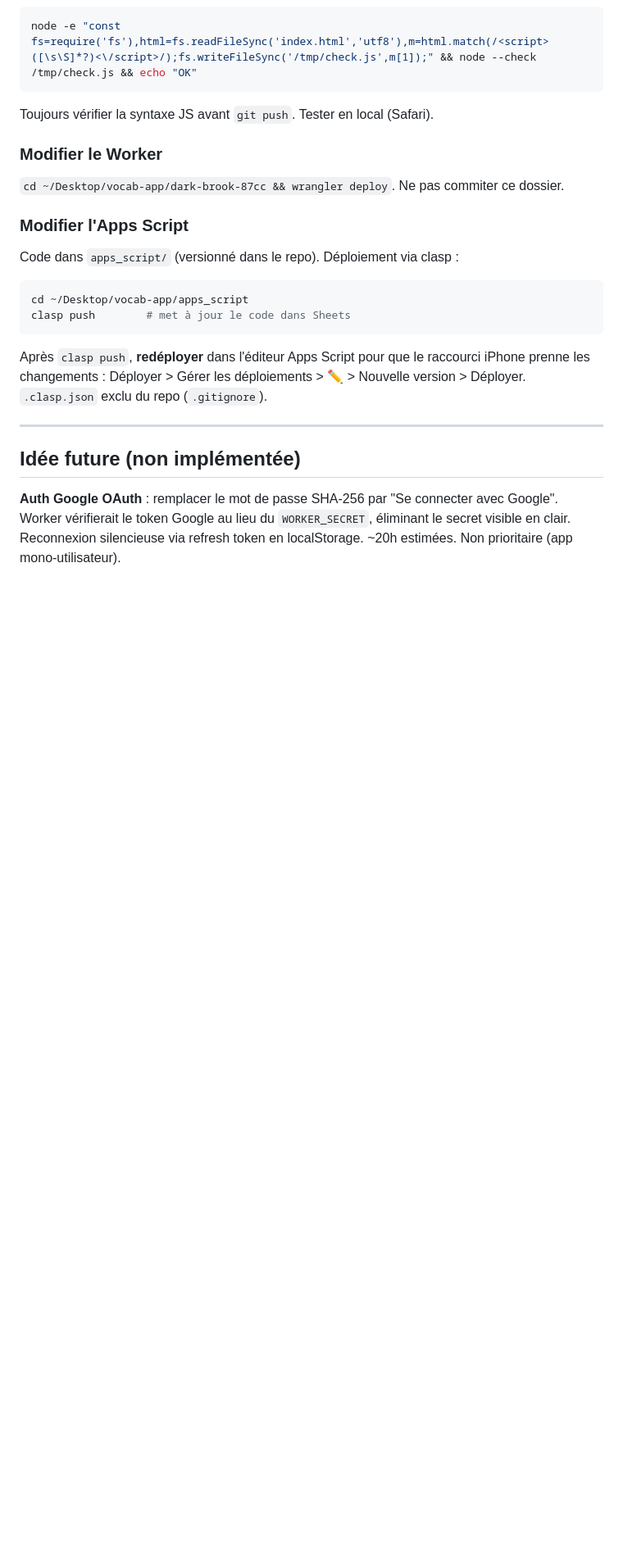
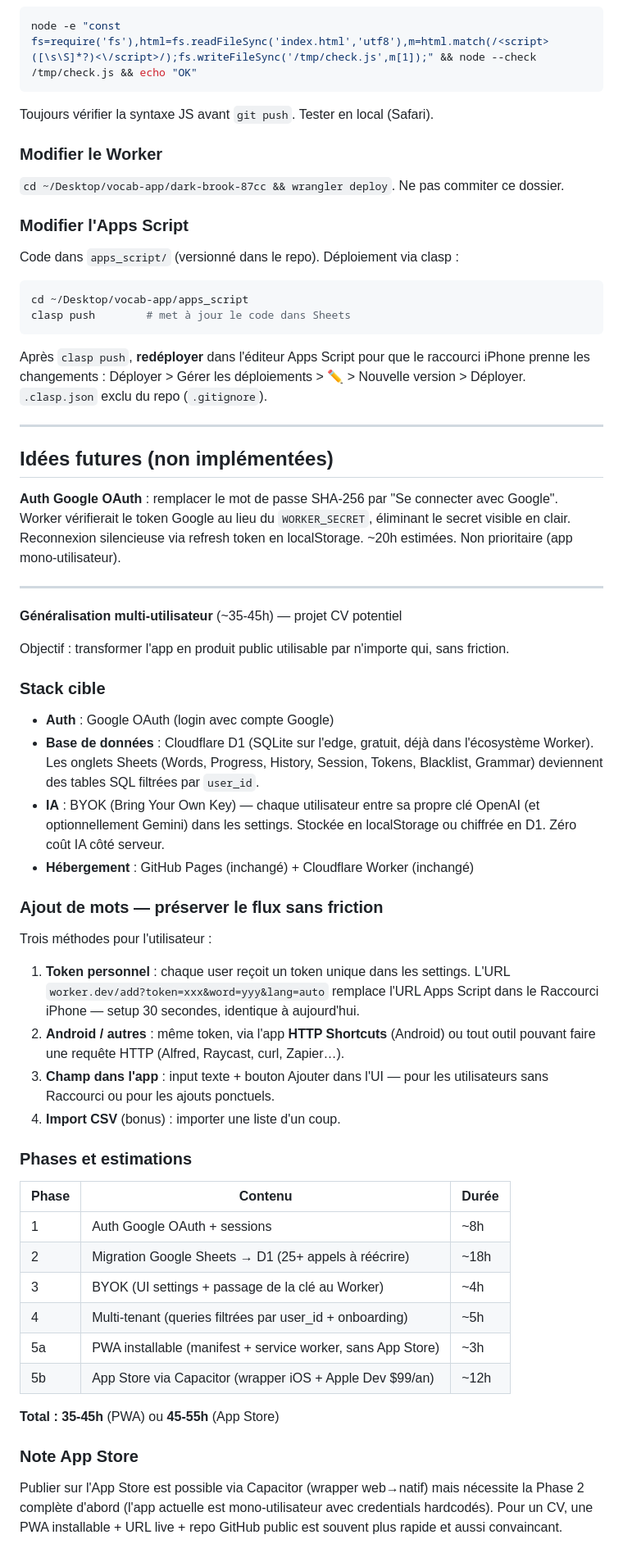
Before and after one commit to huellasenarena/vocab-app, a Markdown page: CLAUDE.md, the part around the change. Shown at 82% size. Rendered like a GitHub page; blank space fills up the shorter version.

Commit message:
docs(claude.md): ajouter plan généralisation multi-utilisateur
Stack D1 + BYOK + token personnel pour ajout de mots, estimations
par phase, note App Store.

Co-Authored-By: Claude Sonnet 4.6 <noreply@anthropic.com>

```diff
--- a/CLAUDE.md
+++ b/CLAUDE.md
@@ -392,6 +392,44 @@ Après `clasp push`, **redéployer** dans l'éditeur Apps Script pour que le rac
 
 ---
 
-## Idée future (non implémentée)
+## Idées futures (non implémentées)
 
 **Auth Google OAuth** : remplacer le mot de passe SHA-256 par "Se connecter avec Google". Worker vérifierait le token Google au lieu du `WORKER_SECRET`, éliminant le secret visible en clair. Reconnexion silencieuse via refresh token en localStorage. ~20h estimées. Non prioritaire (app mono-utilisateur).
+
+---
+
+**Généralisation multi-utilisateur** (~35-45h) — projet CV potentiel
+
+Objectif : transformer l'app en produit public utilisable par n'importe qui, sans friction.
+
+### Stack cible
+
+- **Auth** : Google OAuth (login avec compte Google)
+- **Base de données** : Cloudflare D1 (SQLite sur l'edge, gratuit, déjà dans l'écosystème Worker). Les onglets Sheets (Words, Progress, History, Session, Tokens, Blacklist, Grammar) deviennent des tables SQL filtrées par `user_id`.
+- **IA** : BYOK (Bring Your Own Key) — chaque utilisateur entre sa propre clé OpenAI (et optionnellement Gemini) dans les settings. Stockée en localStorage ou chiffrée en D1. Zéro coût IA côté serveur.
+- **Hébergement** : GitHub Pages (inchangé) + Cloudflare Worker (inchangé)
+
+### Ajout de mots — préserver le flux sans friction
+
+Trois méthodes pour l'utilisateur :
+1. **Token personnel** : chaque user reçoit un token unique dans les settings. L'URL `worker.dev/add?token=xxx&word=yyy&lang=auto` remplace l'URL Apps Script dans le Raccourci iPhone — setup 30 secondes, identique à aujourd'hui.
+2. **Android / autres** : même token, via l'app **HTTP Shortcuts** (Android) ou tout outil pouvant faire une requête HTTP (Alfred, Raycast, curl, Zapier…).
+3. **Champ dans l'app** : input texte + bouton Ajouter dans l'UI — pour les utilisateurs sans Raccourci ou pour les ajouts ponctuels.
+4. **Import CSV** (bonus) : importer une liste d'un coup.
+
+### Phases et estimations
+
+| Phase | Contenu | Durée |
+|---|---|---|
+| 1 | Auth Google OAuth + sessions | ~8h |
+| 2 | Migration Google Sheets → D1 (25+ appels à réécrire) | ~18h |
+| 3 | BYOK (UI settings + passage de la clé au Worker) | ~4h |
+| 4 | Multi-tenant (queries filtrées par user_id + onboarding) | ~5h |
+| 5a | PWA installable (manifest + service worker, sans App Store) | ~3h |
+| 5b | App Store via Capacitor (wrapper iOS + Apple Dev $99/an) | ~12h |
+
+**Total : 35-45h** (PWA) ou **45-55h** (App Store)
+
+### Note App Store
+
+Publier sur l'App Store est possible via Capacitor (wrapper web→natif) mais nécessite la Phase 2 complète d'abord (l'app actuelle est mono-utilisateur avec credentials hardcodés). Pour un CV, une PWA installable + URL live + repo GitHub public est souvent plus rapide et aussi convaincant.
```
